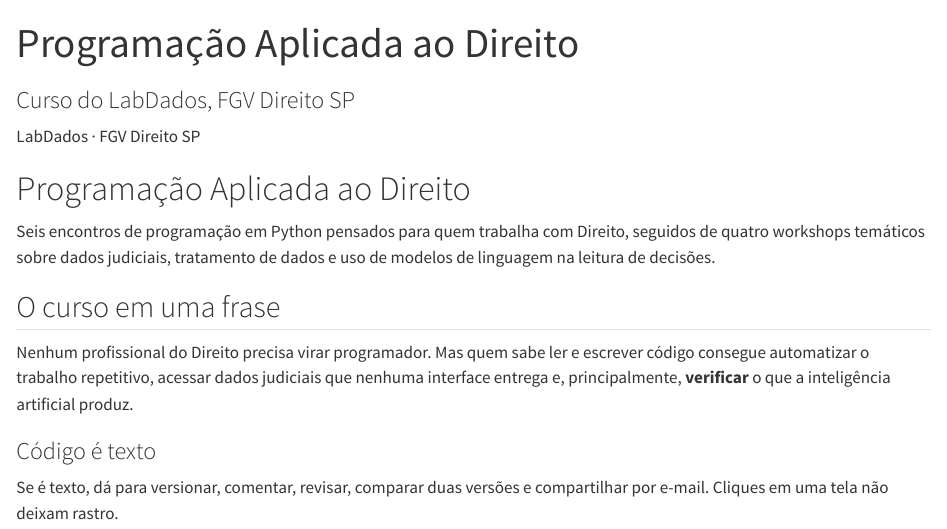
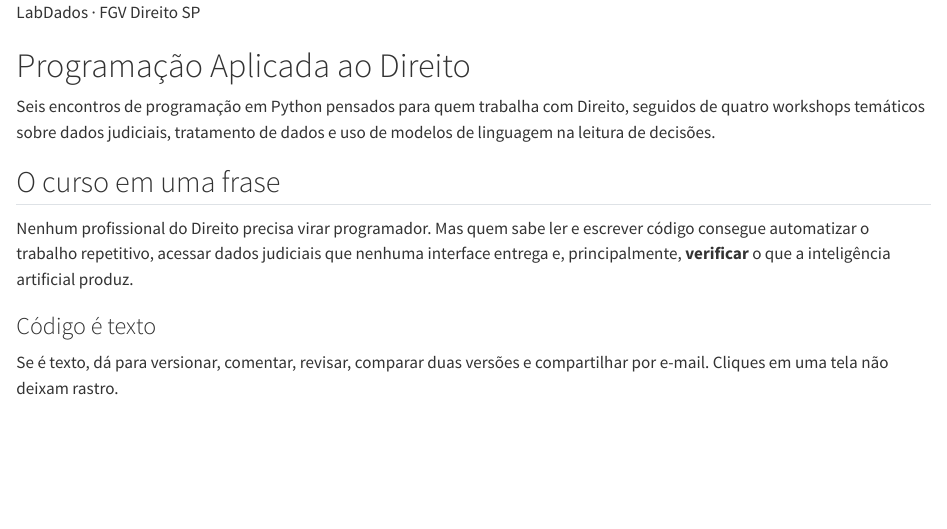
Before and after one commit to lab-dados/programacao-aplicada-ao-direito, a Quarto document (index.qmd): the page in a window 1100 px wide, from its top. Rendered offline with R 4.5, knitr and Pandoc in place of Quarto, with nearby package versions.

Commit message:
Remove titulo duplicado na pagina inicial
Co-Authored-By: Claude Opus 5 (1M context) <noreply@anthropic.com>

```diff
--- a/index.qmd
+++ b/index.qmd
@@ -1,6 +1,5 @@
 ---
-title: "Programação Aplicada ao Direito"
-subtitle: "Curso do LabDados, FGV Direito SP"
+pagetitle: "Programação Aplicada ao Direito | LabDados FGV Direito SP"
 toc: false
 ---
 
```
